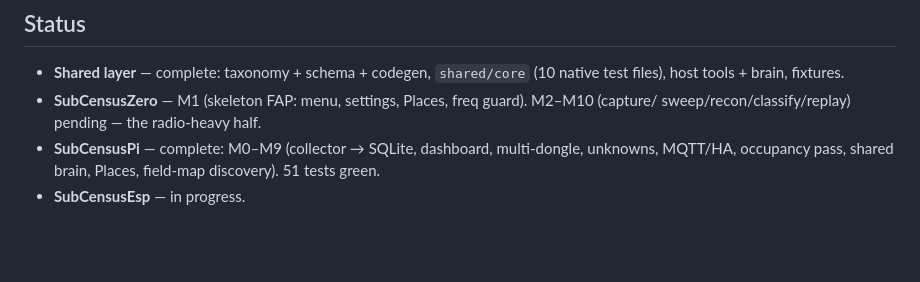
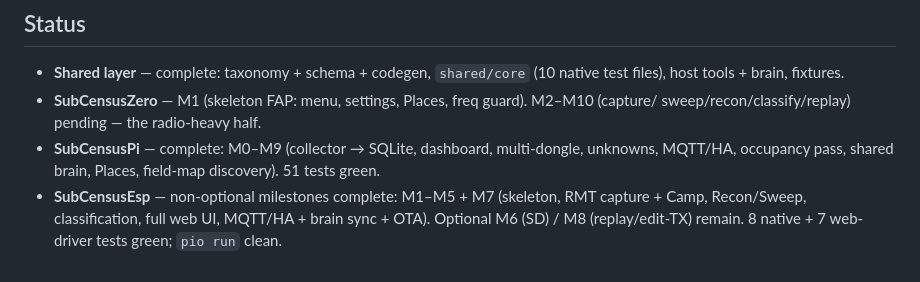
Before and after one commit to JamesDavid/SubCensus, a Markdown page: README.md, the part around the change. GitHub-like rendering; blank space fills up the shorter version.

```diff
--- a/README.md
+++ b/README.md
@@ -76,4 +76,6 @@ Per-target build + test instructions live in each target's README (linked above)
   sweep/recon/classify/replay) pending — the radio-heavy half.
 - **SubCensusPi** — complete: M0–M9 (collector → SQLite, dashboard, multi-dongle, unknowns,
   MQTT/HA, occupancy pass, shared brain, Places, field-map discovery). 51 tests green.
-- **SubCensusEsp** — in progress.
+- **SubCensusEsp** — non-optional milestones complete: M1–M5 + M7 (skeleton, RMT capture +
+  Camp, Recon/Sweep, classification, full web UI, MQTT/HA + brain sync + OTA). Optional M6
+  (SD) / M8 (replay/edit-TX) remain. 8 native + 7 web-driver tests green; `pio run` clean.
```
Also changed, not shown: esp/README.md (added, +73 -0 lines).
